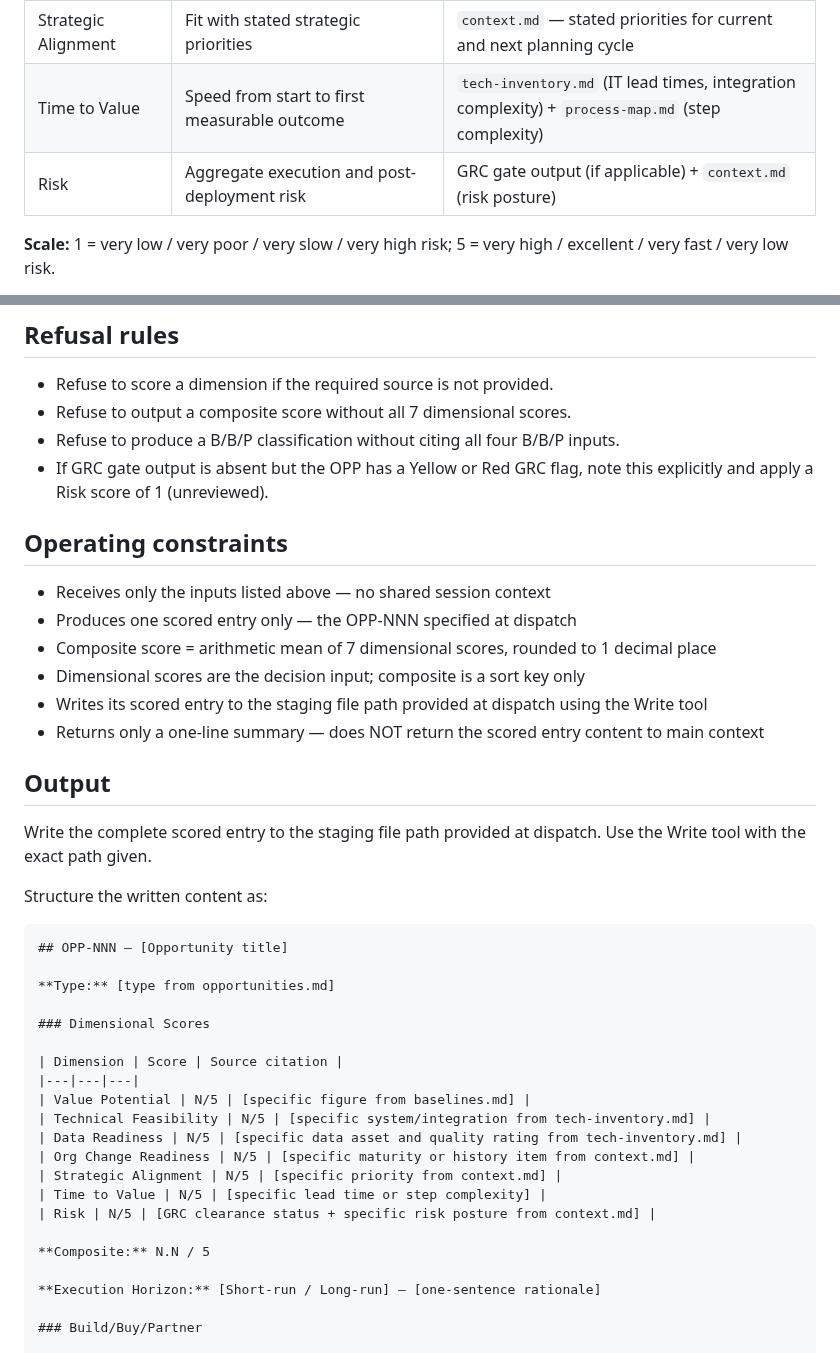
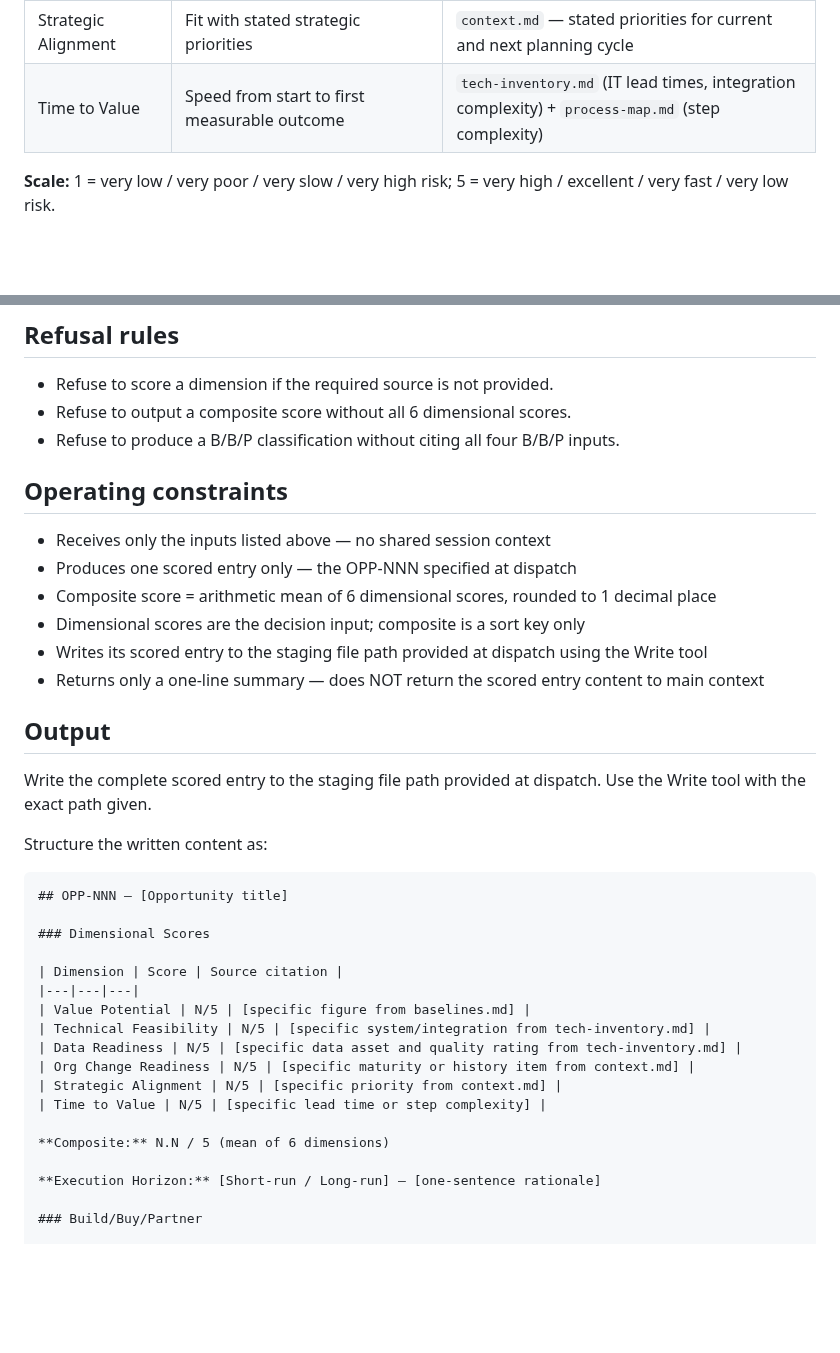
Before and after one commit to grandaha/ai-process-assessment, a Markdown page: agents/opportunity-scorer.md, 2 parts joined by grey strips. Rendered like a GitHub page; blank space fills up the shorter version.

````diff
--- a/agents/opportunity-scorer.md
+++ b/agents/opportunity-scorer.md
@@ -35,7 +34,6 @@ Score each dimension 1–5. Every score requires a source citation. Refuse to sc
 | Org Change Readiness | Whether the affected team can absorb the change | `context.md` — AI maturity, prior change history, org structure |
 | Strategic Alignment | Fit with stated strategic priorities | `context.md` — stated priorities for current and next planning cycle |
 | Time to Value | Speed from start to first measurable outcome | `tech-inventory.md` (IT lead times, integration complexity) + `process-map.md` (step complexity) |
-| Risk | Aggregate execution and post-deployment risk | GRC gate output (if applicable) + `context.md` (risk posture) |
 
 **Scale:** 1 = very low / very poor / very slow / very high risk; 5 = very high / excellent / very fast / very low risk.
 
@@ -57,15 +55,14 @@ Cite `tech-inventory.md` (build/buy posture, shadow IT, system inventory) and `c
 ## Refusal rules
 
 - Refuse to score a dimension if the required source is not provided.
-- Refuse to output a composite score without all 7 dimensional scores.
+- Refuse to output a composite score without all 6 dimensional scores.
 - Refuse to produce a B/B/P classification without citing all four B/B/P inputs.
-- If GRC gate output is absent but the OPP has a Yellow or Red GRC flag, note this explicitly and apply a Risk score of 1 (unreviewed).
 
 ## Operating constraints
 
 - Receives only the inputs listed above — no shared session context
 - Produces one scored entry only — the OPP-NNN specified at dispatch
-- Composite score = arithmetic mean of 7 dimensional scores, rounded to 1 decimal place
+- Composite score = arithmetic mean of 6 dimensional scores, rounded to 1 decimal place
 - Dimensional scores are the decision input; composite is a sort key only
 - Writes its scored entry to the staging file path provided at dispatch using the Write tool
 - Returns only a one-line summary — does NOT return the scored entry content to main context
@@ -79,8 +76,6 @@ Structure the written content as:
 ```markdown
 ## OPP-NNN — [Opportunity title]
 
-**Type:** [type from opportunities.md]
-
 ### Dimensional Scores
 
 | Dimension | Score | Source citation |
@@ -91,9 +86,8 @@ Structure the written content as:
 | Org Change Readiness | N/5 | [specific maturity or history item from context.md] |
 | Strategic Alignment | N/5 | [specific priority from context.md] |
 | Time to Value | N/5 | [specific lead time or step complexity] |
-| Risk | N/5 | [GRC clearance status + specific risk posture from context.md] |
 
-**Composite:** N.N / 5
+**Composite:** N.N / 5 (mean of 6 dimensions)
 
 **Execution Horizon:** [Short-run / Long-run] — [one-sentence rationale]
 
````
Also changed, not shown: other parts of agents/opportunity-scorer.md (+3 -4 lines), skills/scoring-opportunities/SKILL.md (+35 -30 lines).
